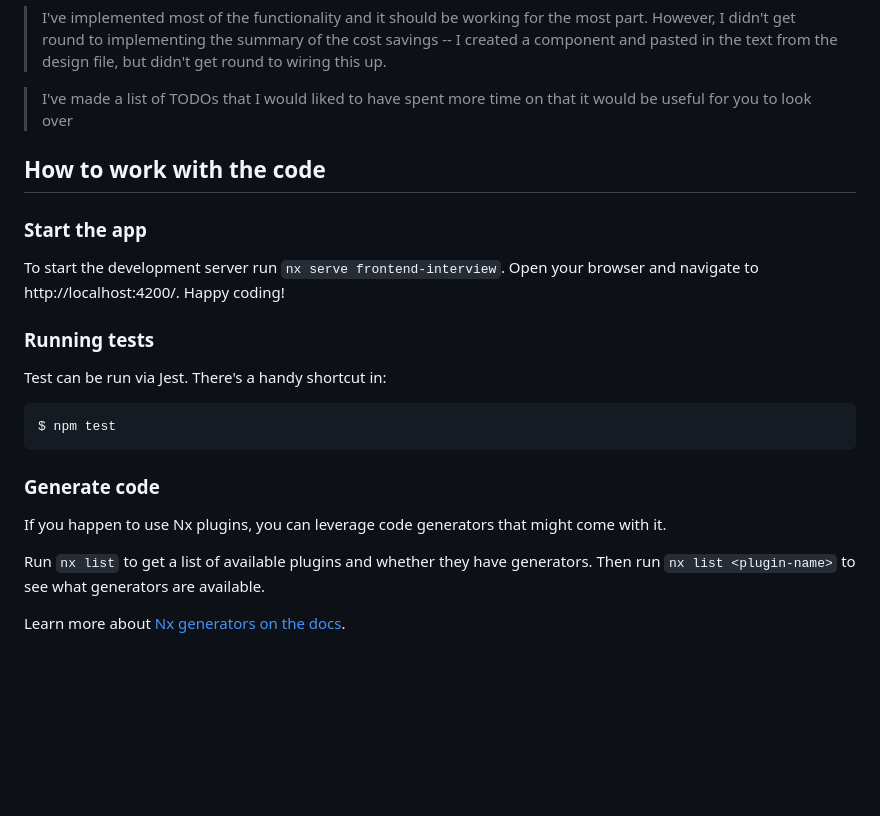
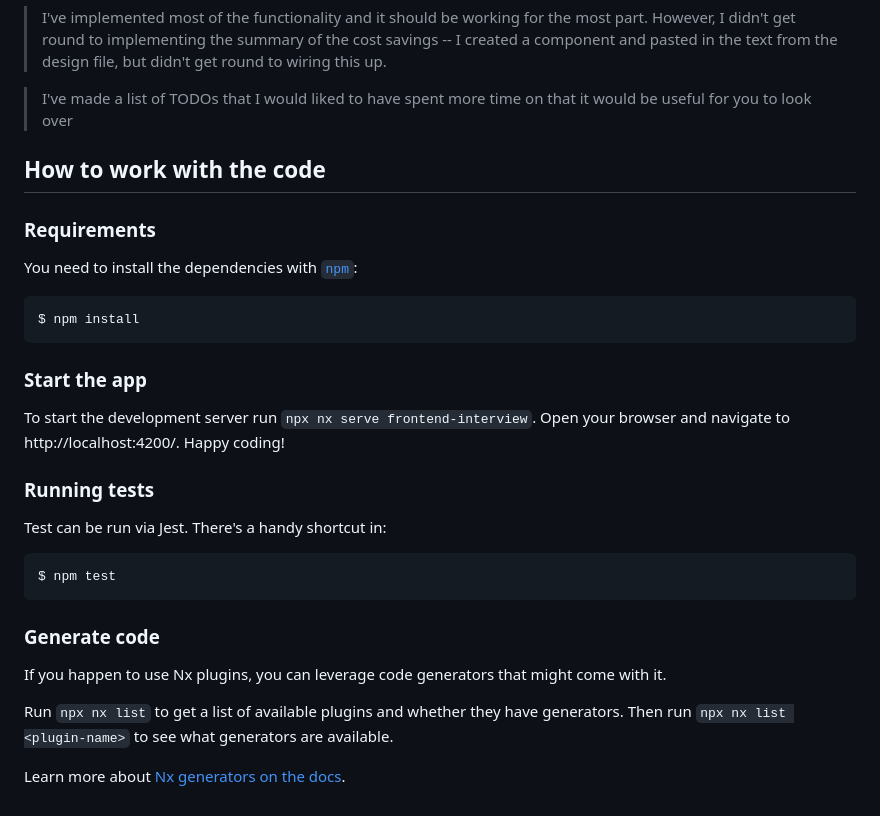
Before and after one commit to 2degrees/frontend-interview, a Markdown page: README.md, the part around the change. Rendered like a GitHub page; blank space fills up the shorter version.

Commit message:
Update README
I had to make these changes in order to get this running, on linux with
only basic npm installed.

````diff
--- a/README.md
+++ b/README.md
@@ -45,9 +45,17 @@ The product team have provided the following acceptance tests:
 
 ## How to work with the code
 
+### Requirements
+
+You need to install the dependencies with [`npm`](https://docs.npmjs.com/downloading-and-installing-node-js-and-npm):
+
+```
+$ npm install
+```
+
 ### Start the app
 
-To start the development server run `nx serve frontend-interview`. Open your browser and navigate to http://localhost:4200/. Happy coding!
+To start the development server run `npx nx serve frontend-interview`. Open your browser and navigate to http://localhost:4200/. Happy coding!
 
 ### Running tests
 
@@ -61,6 +69,6 @@ $ npm test
 
 If you happen to use Nx plugins, you can leverage code generators that might come with it.
 
-Run `nx list` to get a list of available plugins and whether they have generators. Then run `nx list <plugin-name>` to see what generators are available.
+Run `npx nx list` to get a list of available plugins and whether they have generators. Then run `npx nx list <plugin-name>` to see what generators are available.
 
 Learn more about [Nx generators on the docs](https://nx.dev/plugin-features/use-code-generators).
````
